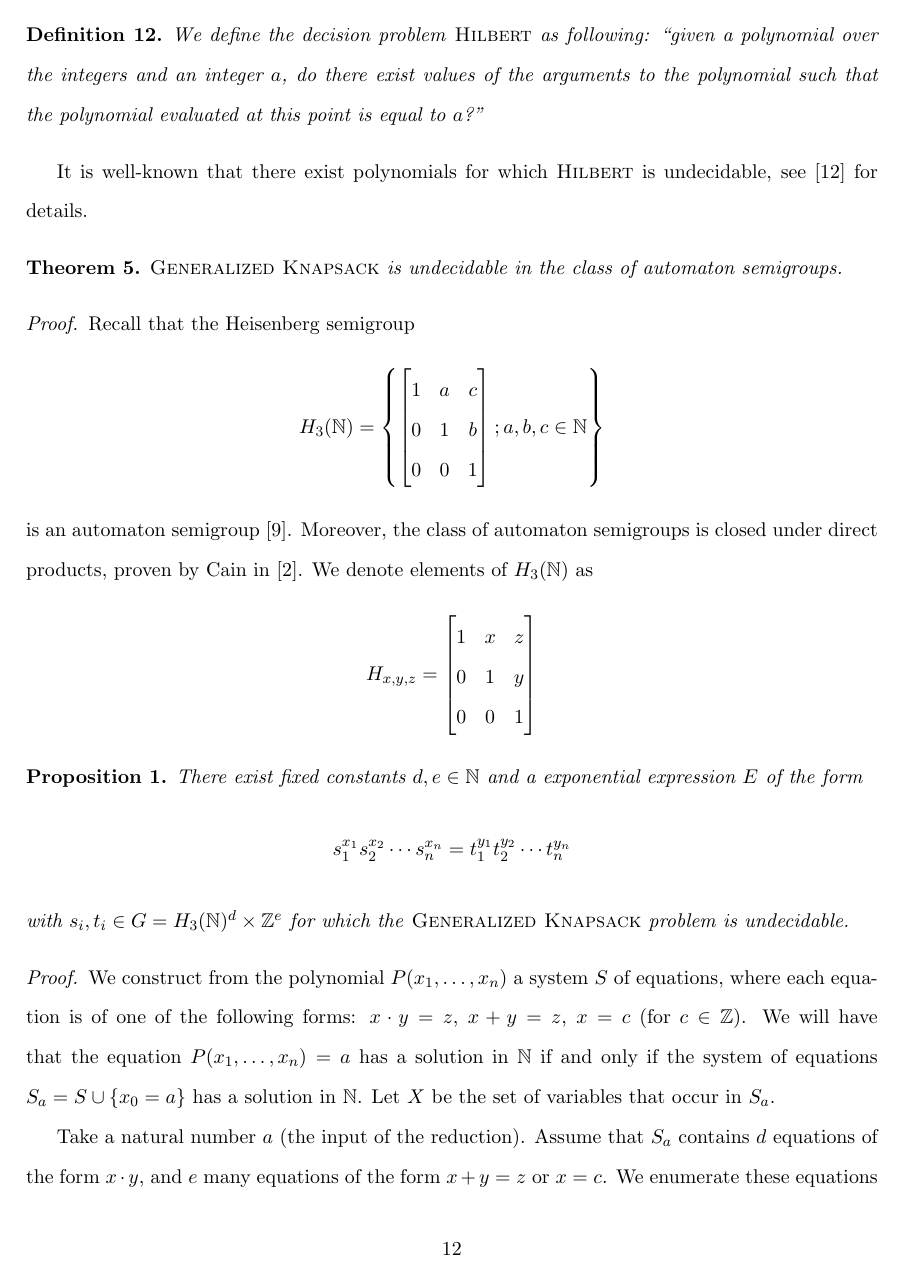
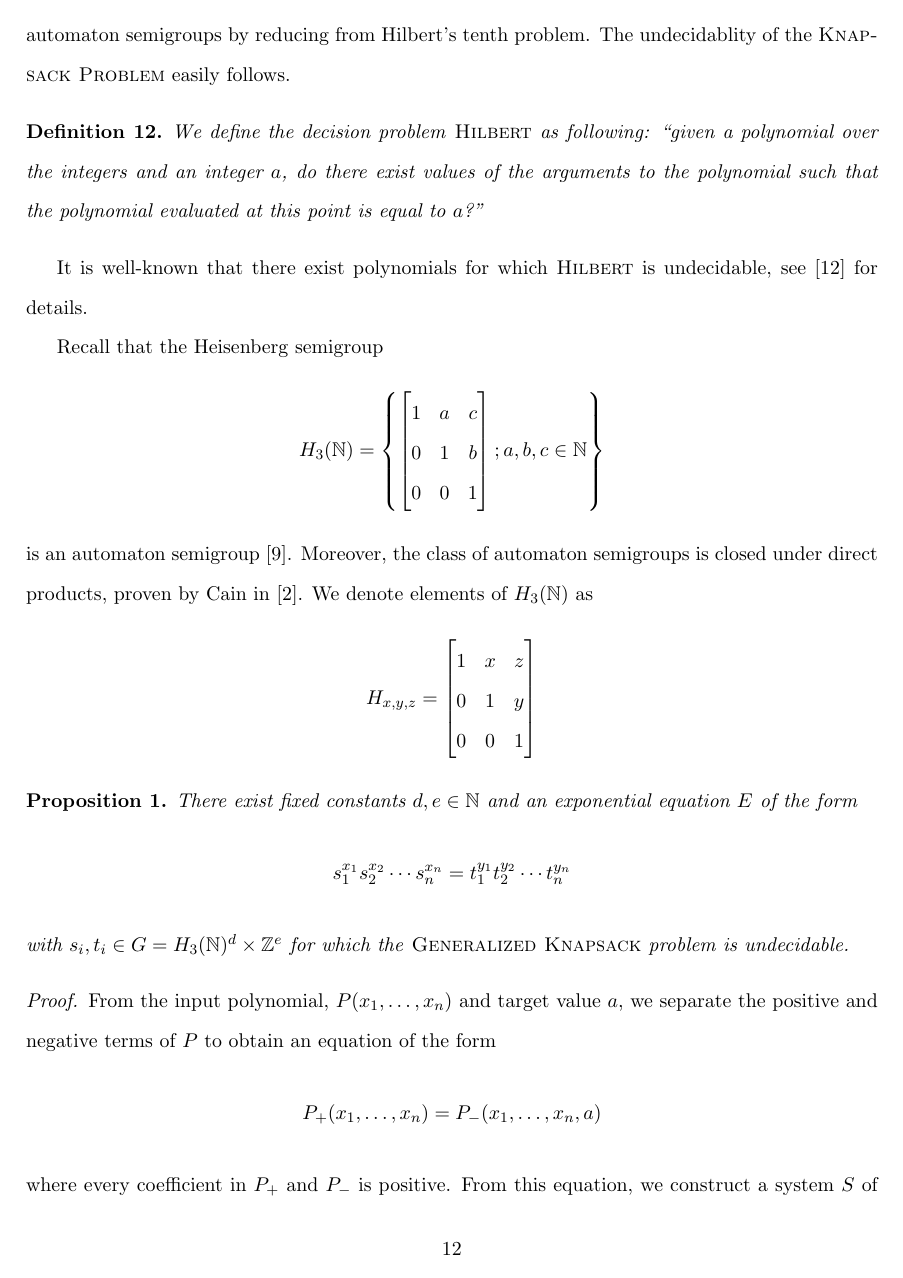
Before and after one commit to evanbergeron/thesis, a LaTeX thesis (thesis.tex): page 14 of 20. Compiled offline with pdfLaTeX; a missing font is replaced by an installed copy or a similar font.

Commit message:
Continue Knapsack proof

```diff
--- a/thesis.tex
+++ b/thesis.tex
@@ -568,7 +568,7 @@ We follow a proof strategy similar to \cite{Konig15:knapsack}.
 
 Suppose $\mathcal{X}$ is a countably infinite set of variables.
 \begin{definition}
-  An \emph{exponential expression} $E$ over a semigroup $S$ is a
-  formal product of the form
+  An \emph{exponential equation} $E$ over a semigroup $S$ is an equation of
+  formal products of the form
   \[
     s_1^{x_1} s_2^{x_2}\cdots s_l^{x_l}
@@ -640,12 +641,6 @@ It is well-known that there exist polynomials for which
 \decprob{Hilbert} is undecidable, see \cite{Matiyasevich:hilbert} for
 details.
 
-\begin{theorem}
-  \decprob{Generalized Knapsack} is undecidable in the class of
-  automaton semigroups.
-\end{theorem}
-\begin{proof}
-
 Recall that the Heisenberg semigroup
 \[
   H_3(\mathbb{N}) = \left\{
@@ -669,8 +664,8 @@ by Cain in \cite{Cain09:auto_sg}. We denote elements of $H_3(\N)$ as
 \]
 
 \begin{proposition}
-  There exist fixed constants $d,e \in \N$ and a exponential
-  expression $E$ of the form
+  There exist fixed constants $d,e \in \N$ and an exponential
+  equation $E$ of the form
   \[ s_1^{x_1} s_2^{x_2}\cdots s_n^{x_n} = t_1^{y_1} t_2^{y_2}\cdots
     t_n^{y_n} \] with $s_i, t_i \in G = H_3(\N)^d \times \Z^e$ for which the
   \decprob{Generalized Knapsack} problem is undecidable.
@@ -678,10 +673,11 @@ by Cain in \cite{Cain09:auto_sg}. We denote elements of $H_3(\N)$ as
 
 % TODO consider inserting actual automata diagrams for the G_i's.
 \begin{proof}
-  We construct from the polynomial $P(x_1, \ldots, x_n)$ a system $S$
-  of equations, where each equation is of one of the following forms:
-  $x\cdot y = z$, $x+y = z$, $x = c$ (for $c \in \Z$).  We will have
-  that the equation $P(x_1,\ldots, x_n) = a$ has a solution in $\N$ if
-  and only if the system of equations $S_a = S \cup \{x_0 = a\}$ has a
-  solution in $\N$. Let $X$ be the set of variables that occur in
-  $S_a$.
+  From the input polynomial, $P(x_1, \ldots, x_n)$ and target value
+  $a$, we separate the positive and negative terms of $P$ to obtain an
+  equation of the form
+  \[
+    P_+(x_1, \ldots, x_n) = P_-(x_1, \ldots, x_n, a)
+  \]
+  where every coefficient in $P_+$ and $P_-$ is positive. From this
+  equation, we construct a system $S$ of equations, where each
@@ -729,3 +742,6 @@ by Cain in \cite{Cain09:auto_sg}. We denote elements of $H_3(\N)$ as
+  automaton semigroups.
+\end{theorem}
+\begin{proof}
 
 For all $d, e \in \N$, $H_3(\N)^d \times \Z^e$ is an automaton
 semigroup. It follows that \decprob{Generalized Knapsack} is
```
Also changed, not shown: thesis.pdf, thesis.tex (40 more changed lines).
